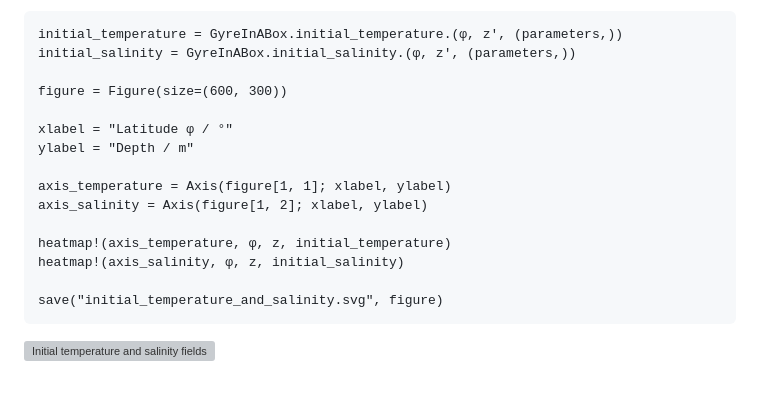
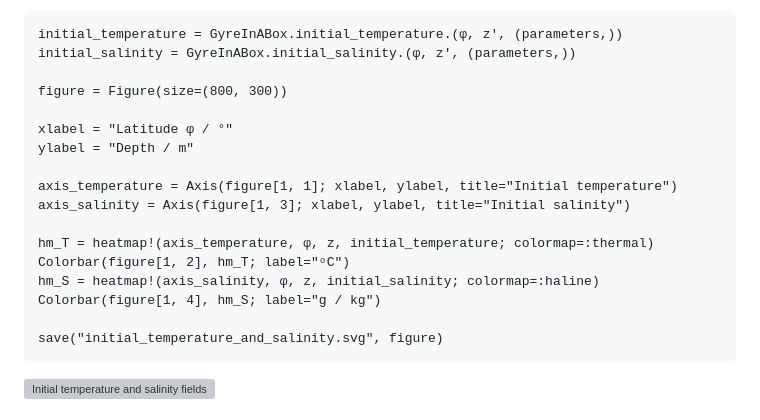
Before and after one commit to aria-verify/GyreInABox.jl, a Markdown page: docs/src/index.md, the part around the change. Drawn GitHub-style; blank space fills up the shorter version; grey boxes are pictures that could not be loaded.

Commit message:
Add color bars and titles to initial state plots

````diff
--- a/docs/src/index.md
+++ b/docs/src/index.md
@@ -70,16 +70,18 @@ constant in longitude, as shown in the figure below.
 initial_temperature = GyreInABox.initial_temperature.(φ, z', (parameters,))
 initial_salinity = GyreInABox.initial_salinity.(φ, z', (parameters,))
 
-figure = Figure(size=(600, 300))
+figure = Figure(size=(800, 300))
 
 xlabel = "Latitude φ / °"
 ylabel = "Depth / m"
 
-axis_temperature = Axis(figure[1, 1]; xlabel, ylabel)
-axis_salinity = Axis(figure[1, 2]; xlabel, ylabel)
+axis_temperature = Axis(figure[1, 1]; xlabel, ylabel, title="Initial temperature")
+axis_salinity = Axis(figure[1, 3]; xlabel, ylabel, title="Initial salinity")
 
-heatmap!(axis_temperature, φ, z, initial_temperature)
-heatmap!(axis_salinity, φ, z, initial_salinity)
+hm_T = heatmap!(axis_temperature, φ, z, initial_temperature; colormap=:thermal)
+Colorbar(figure[1, 2], hm_T; label="ᵒC")
+hm_S = heatmap!(axis_salinity, φ, z, initial_salinity; colormap=:haline)
+Colorbar(figure[1, 4], hm_S; label="g / kg")
 
 save("initial_temperature_and_salinity.svg", figure)
 ```
````
